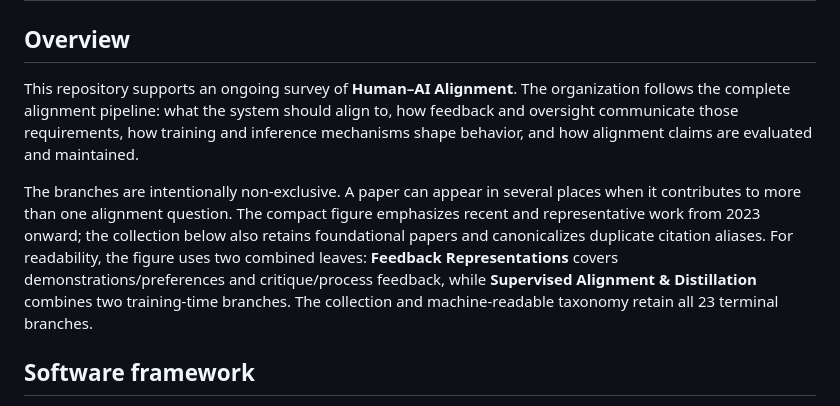
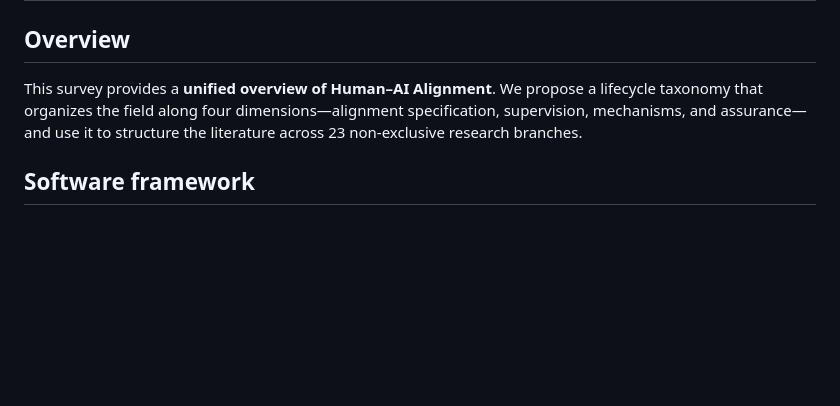
Before and after one commit to Thang1703hrsh/Awesome-Human-AI-Alignment, a Markdown page: README.md, the part around the change. Drawn GitHub-style; blank space fills up the shorter version.

Commit message:
Update survey collection for revised alignment taxonomy

```diff
--- a/README.md
+++ b/README.md
@@ -17,9 +17,7 @@ A taxonomy-guided collection of research on specifying, supervising, implementin
 
 ## Overview
 
-This repository supports an ongoing survey of **Human–AI Alignment**. The organization follows the complete alignment pipeline: what the system should align to, how feedback and oversight communicate those requirements, how training and inference mechanisms shape behavior, and how alignment claims are evaluated and maintained.
-
-The branches are intentionally non-exclusive. A paper can appear in several places when it contributes to more than one alignment question. The compact figure emphasizes recent and representative work from 2023 onward; the collection below also retains foundational papers and canonicalizes duplicate citation aliases. For readability, the figure uses two combined leaves: **Feedback Representations** covers demonstrations/preferences and critique/process feedback, while **Supervised Alignment & Distillation** combines two training-time branches. The collection and machine-readable taxonomy retain all 23 terminal branches.
+This survey provides a **unified overview of Human–AI Alignment**. We propose a lifecycle taxonomy that organizes the field along four dimensions—alignment specification, supervision, mechanisms, and assurance—and use it to structure the literature across 23 non-exclusive research branches.
 
 ## Software framework
 
```
